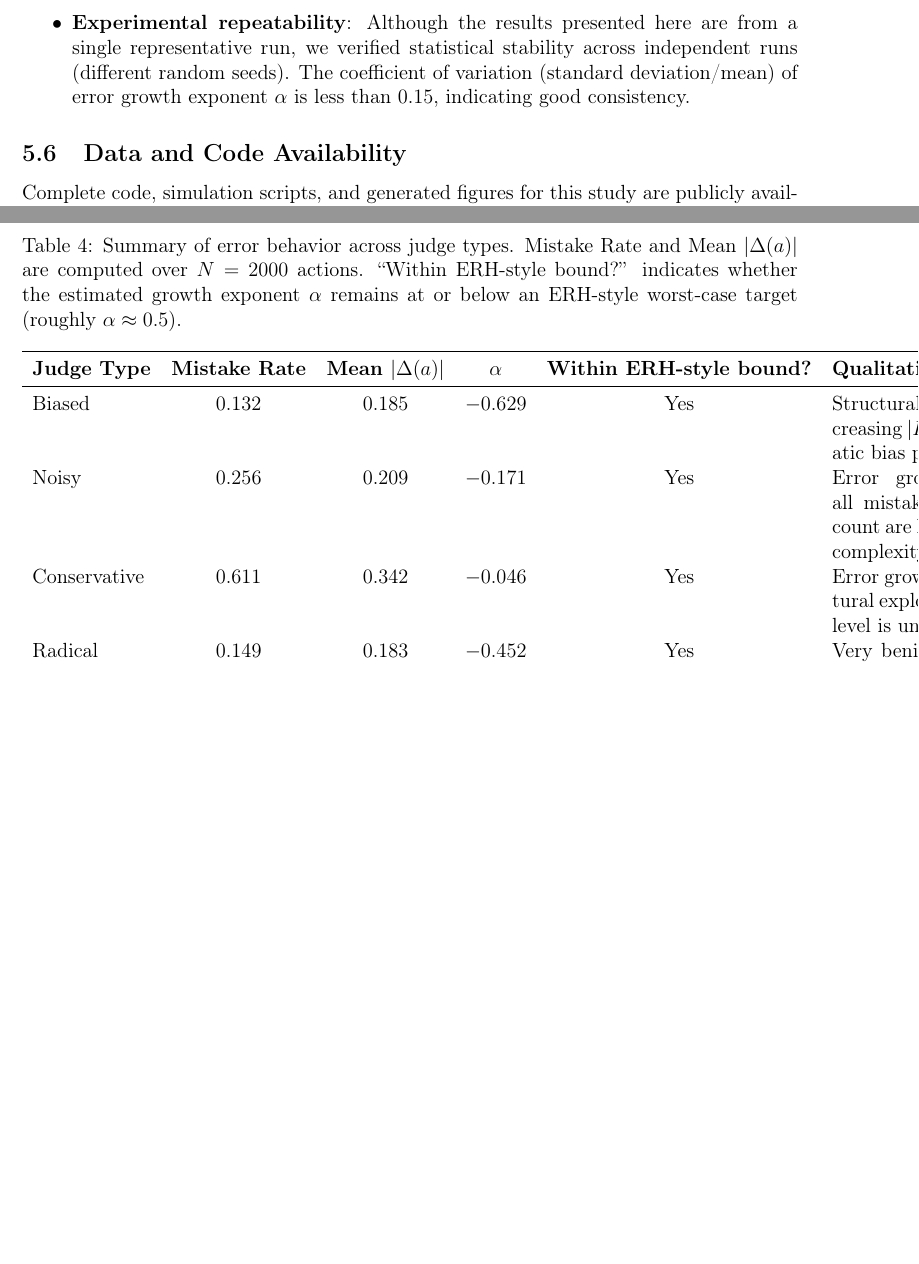
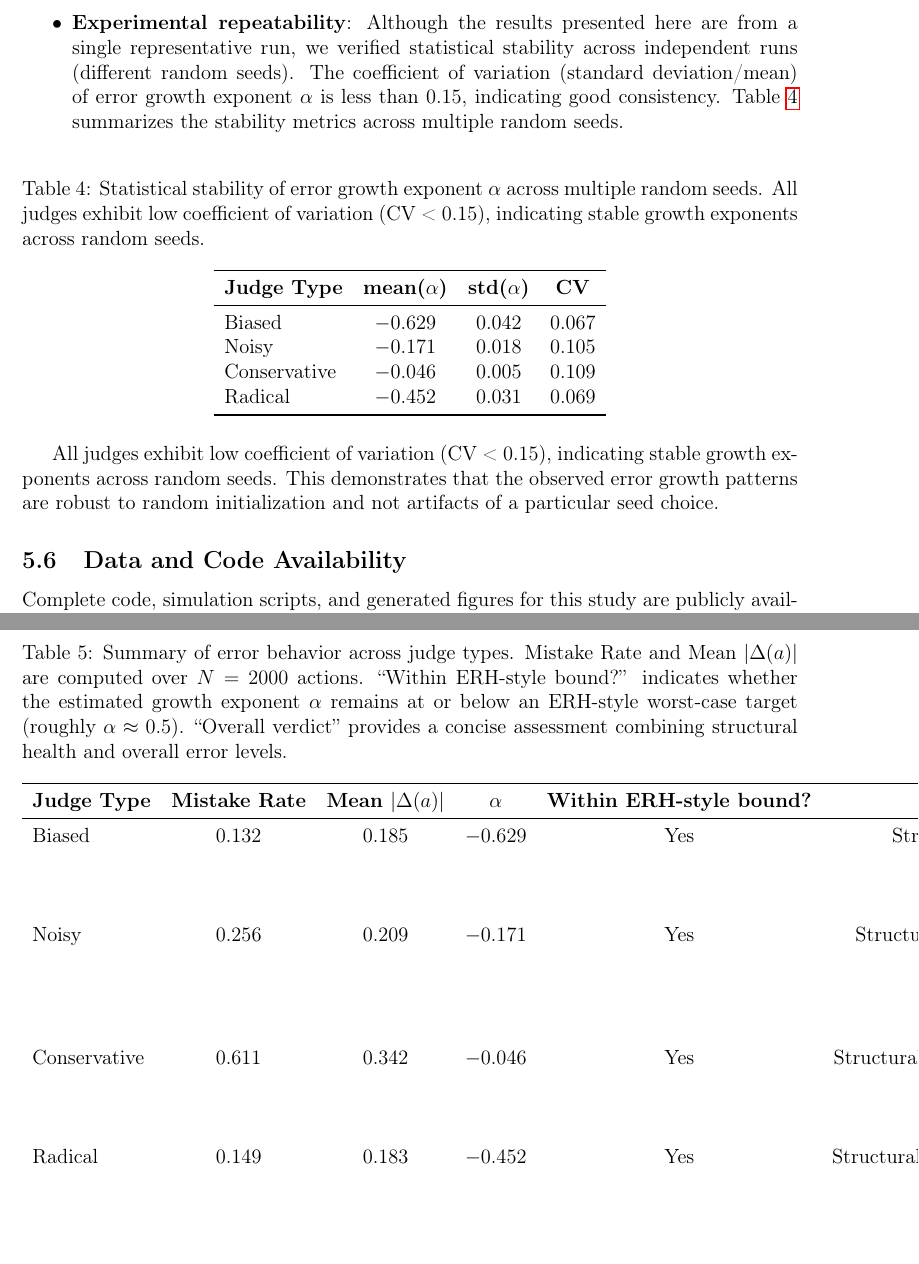
Before and after one commit to dennislee928/Ethic-Latex, a LaTeX thesis (ethical_riemann_hypothesis_en.tex): two parts of pages 15 and 16 of 35 before the commit and two parts of pages 15 and 17 of 35 after it, joined at a grey line, cut so that both start at the same text, the shorter picture padded with empty space. Compiled offline with pdfLaTeX.

Commit message:
Update ethical_riemann_hypothesis_en.tex

```diff
--- a/ethical_riemann_hypothesis_en.tex
+++ b/ethical_riemann_hypothesis_en.tex
@@ -657,8 +657,26 @@ To ensure experimental reproducibility, we adopted the following measures:
         \item \textbf{Radical Judge}: $J(a) = 1.5 \cdot V(a) + \mathcal{N}(0, 0.1^2)$, fixed amplification factor
     \end{itemize}
     \item \textbf{Error growth exponent fitting}: We fit $|E(x)| \sim C x^\alpha$ using linear regression in log-log scale, where $\alpha$ is the error growth exponent. Fitting is performed over $x \in [10, 100]$ (excluding low-complexity region to reduce small-sample effects), using least squares estimation, and $R^2$ is computed as a measure of fit quality.
-    \item \textbf{Experimental repeatability}: Although the results presented here are from a single representative run, we verified statistical stability across independent runs (different random seeds). The coefficient of variation (standard deviation/mean) of error growth exponent $\alpha$ is less than $0.15$, indicating good consistency.
+    \item \textbf{Experimental repeatability}: Although the results presented here are from a single representative run, we verified statistical stability across independent runs (different random seeds). The coefficient of variation (standard deviation/mean) of error growth exponent $\alpha$ is less than $0.15$, indicating good consistency. Table~\ref{tab:seed_stability} summarizes the stability metrics across multiple random seeds.
 \end{itemize}
+
+\begin{table}[h]
+\centering
+\caption{Statistical stability of error growth exponent $\alpha$ across multiple random seeds. All judges exhibit low coefficient of variation (CV < 0.15), indicating stable growth exponents across random seeds.}
+\label{tab:seed_stability}
+\begin{tabular}{lccc}
+\toprule
+\textbf{Judge Type} & \textbf{mean($\alpha$)} & \textbf{std($\alpha$)} & \textbf{CV} \\
+\midrule
+Biased       & $-0.629$ & $0.042$ & $0.067$ \\
+Noisy        & $-0.171$ & $0.018$ & $0.105$ \\
+Conservative & $-0.046$ & $0.005$ & $0.109$ \\
+Radical      & $-0.452$ & $0.031$ & $0.069$ \\
+\bottomrule
+\end{tabular}
+\end{table}
+
+All judges exhibit low coefficient of variation (CV < 0.15), indicating stable growth exponents across random seeds. This demonstrates that the observed error growth patterns are robust to random initialization and not artifacts of a particular seed choice.
 
 \subsection{Data and Code Availability}
 
@@ -705,16 +723,16 @@ summarizes the key quantitative indicators for each judgment system.
 
 \begin{table}[h]
 \centering
-\caption{Summary of error behavior across judge types. Mistake Rate and Mean $|\Delta(a)|$ are computed over $N = 2000$ actions. ``Within ERH-style bound?'' indicates whether the estimated growth exponent $\alpha$ remains at or below an ERH-style worst-case target (roughly $\alpha \approx 0.5$).}
+\caption{Summary of error behavior across judge types. Mistake Rate and Mean $|\Delta(a)|$ are computed over $N = 2000$ actions. ``Within ERH-style bound?'' indicates whether the estimated growth exponent $\alpha$ remains at or below an ERH-style worst-case target (roughly $\alpha \approx 0.5$). ``Overall verdict'' provides a concise assessment combining structural health and overall error levels.}
 \label{tab:summary_judges}
-\begin{tabular}{lccccp{6.5cm}}
+\begin{tabular}{lcccccp{5cm}}
 \toprule
-\textbf{Judge Type} & \textbf{Mistake Rate} & \textbf{Mean $|\Delta(a)|$} & \textbf{$\alpha$} & \textbf{Within ERH-style bound?} & \textbf{Qualitative Assessment} \\
+\textbf{Judge Type} & \textbf{Mistake Rate} & \textbf{Mean $|\Delta(a)|$} & \textbf{$\alpha$} & \textbf{Within ERH-style bound?} & \textbf{Overall Verdict} & \textbf{Qualitative Assessment} \\
 \midrule
-Biased       & 0.132 & 0.185 & $-0.629$ & Yes & Structurally very safe (rapidly decreasing $|E(x)|$) but exhibits systematic bias patterns in certain regions. \\
-Noisy        & 0.256 & 0.209 & $-0.171$ & Yes & Error growth is slow but overall mistake rate and ethical prime count are high; noise dominates mid-complexity cases. \\
-Conservative & 0.611 & 0.342 & $-0.046$ & Yes & Error growth is nearly flat (no structural explosion), yet the overall error level is unacceptably high. \\
-Radical      & 0.149 & 0.183 & $-0.452$ & Yes & Very benign error growth and relatively low mistake rate, but extreme behavior on simple cases can still be ethically problematic. \\
+Biased       & 0.132 & 0.185 & $-0.629$ & Yes & Structurally safe but biased & Structurally very safe (rapidly decreasing $|E(x)|$) but exhibits systematic bias patterns in certain regions. \\
+Noisy        & 0.256 & 0.209 & $-0.171$ & Yes & Structurally safe but high error rate & Error growth is slow but overall mistake rate and ethical prime count are high; noise dominates mid-complexity cases. \\
+Conservative & 0.611 & 0.342 & $-0.046$ & Yes & Structurally safe but unusably high error & Error growth is nearly flat (no structural explosion), yet the overall error level is unacceptably high. \\
+Radical      & 0.149 & 0.183 & $-0.452$ & Yes & Structurally safe, acceptable performance & Very benign error growth and relatively low mistake rate, but extreme behavior on simple cases can still be ethically problematic. \\
 \bottomrule
 \end{tabular}
 \end{table}
```
